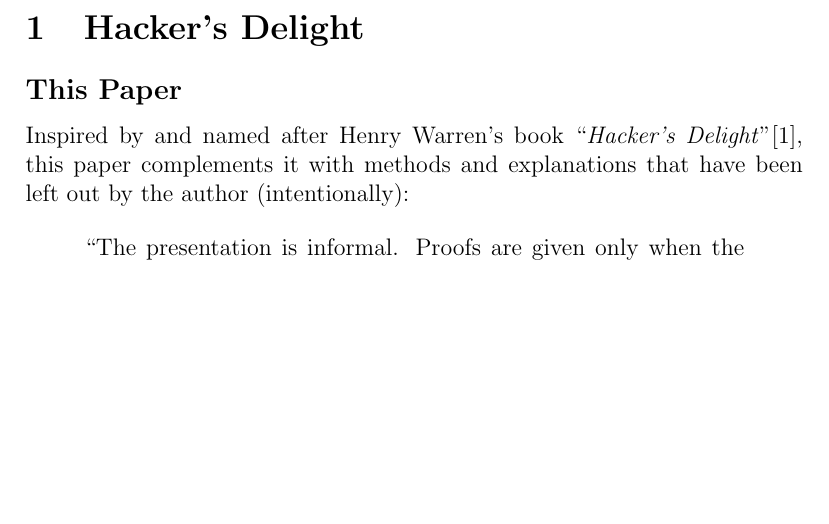
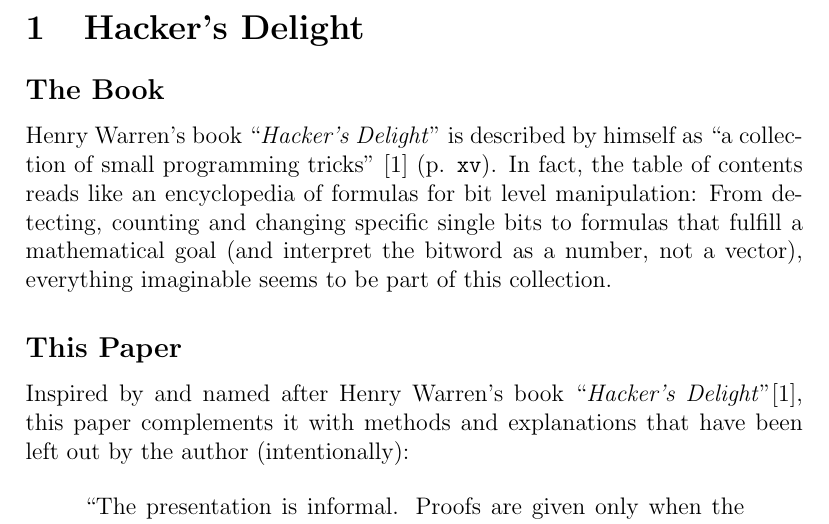
Before and after one commit to LucasForster/hackers-delight, a LaTeX paper (main.tex, which reads content/1-book.tex): part of page 2 of 2, cut so that both start at the same text, the shorter picture padded with empty space. Compiled offline with pdfLaTeX.

Commit message:
:memo: Write subsection "The Book"

```diff
--- a/content/1-book.tex
+++ b/content/1-book.tex
@@ -1,4 +1,9 @@
 \section{Hacker's Delight}\label{sec:book}
+\subsection*{The Book}
+Henry Warren's book ``\emph{Hacker's Delight}'' is described by himself as ``a collection of small programming tricks'' \cite{Warren:2012:HD:2462741} (p. \texttt{xv}).
+In fact, the table of contents reads like an encyclopedia of formulas for bit level manipulation:
+From detecting, counting and changing specific single bits to formulas that fulfill a mathematical goal (and interpret the bitword as a number, not a vector), everything imaginable seems to be part of this collection.
+
 \subsection*{This Paper}
 Inspired by and named after Henry Warren's book ``\emph{Hacker's Delight}''\cite{Warren:2012:HD:2462741},
 this paper complements it with methods and explanations that have been left out by the author (intentionally):
```
